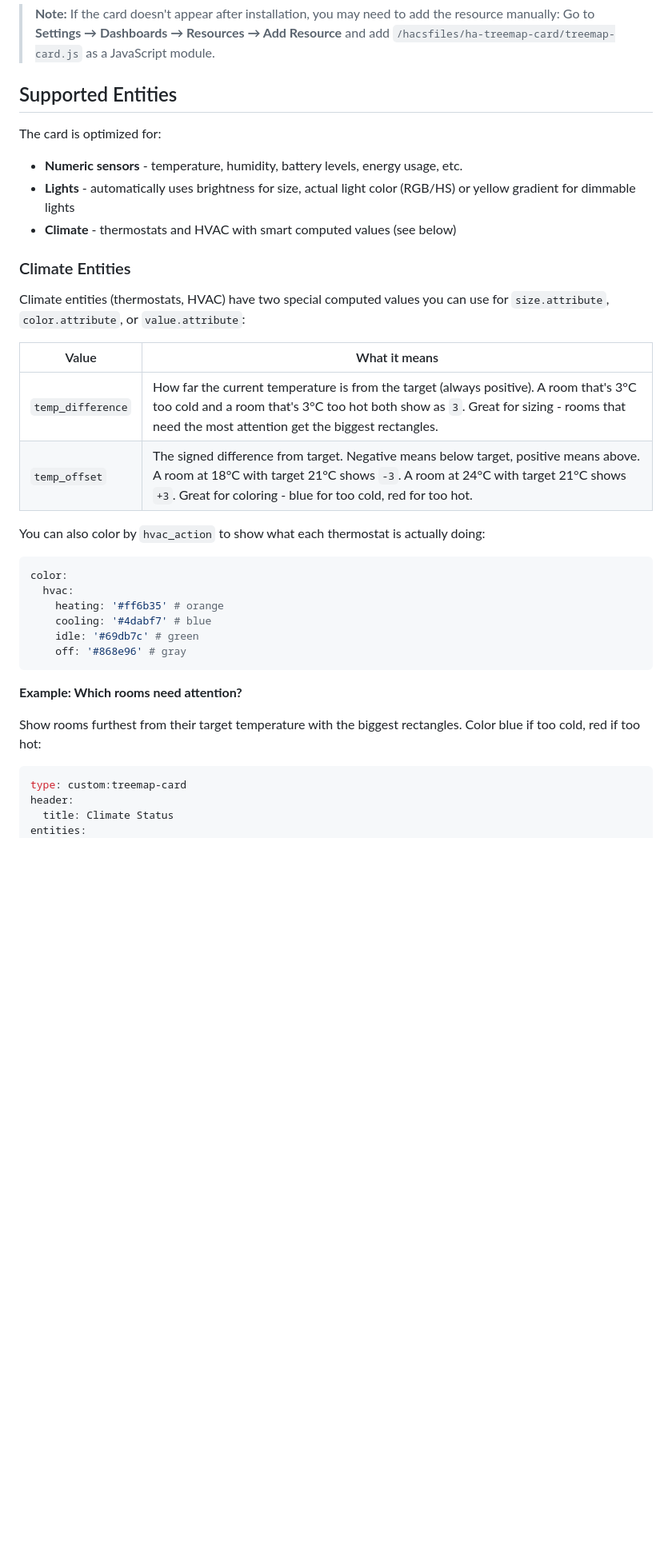
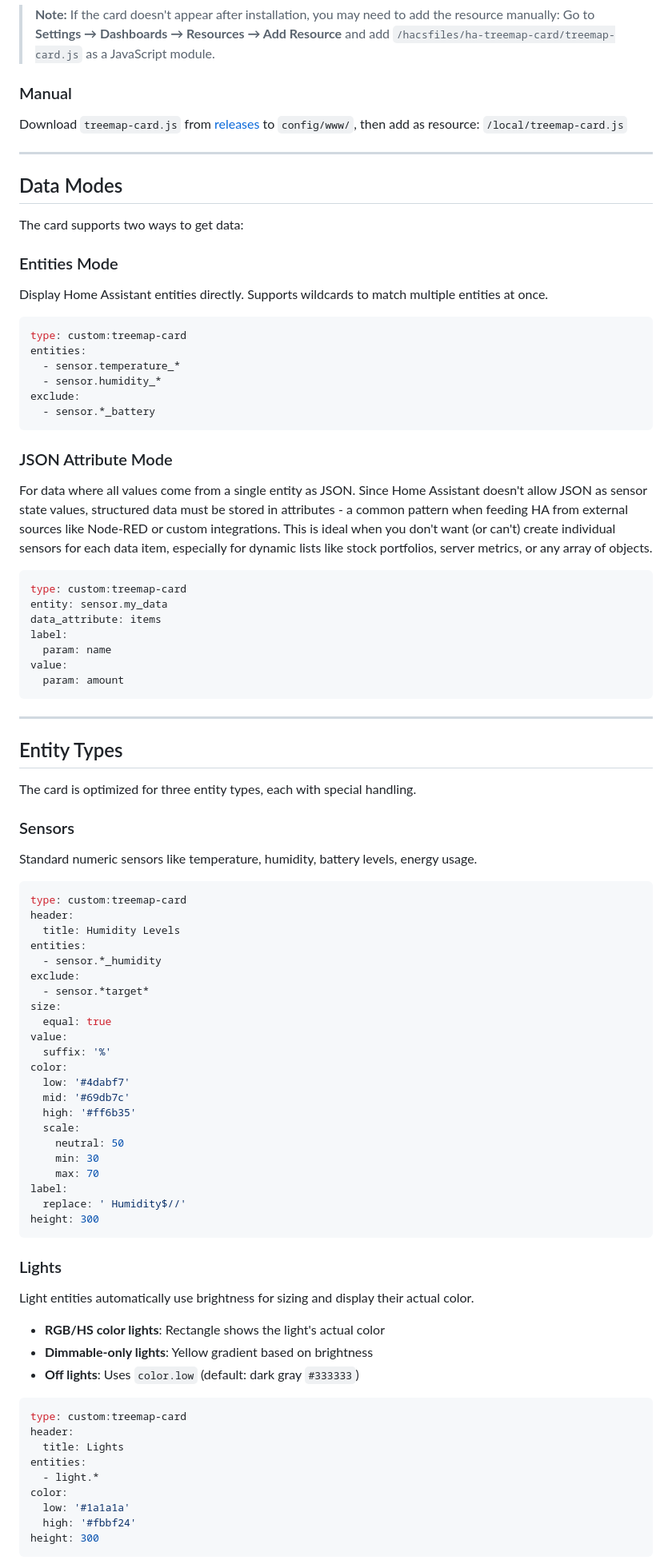
Before and after one commit to omachala/ha-treemap-card, a Markdown page: README.md, the part around the change printed below. Shown: that part at 80% size. Drawn GitHub-style; blank space fills up the shorter version.

````diff
--- a/README.md
+++ b/README.md
@@ -31,39 +31,95 @@ Or manually:
 > **Note:** If the card doesn't appear after installation, you may need to add the resource manually:
 > Go to **Settings → Dashboards → Resources → Add Resource** and add `/hacsfiles/ha-treemap-card/treemap-card.js` as a JavaScript module.
 
-## Supported Entities
+### Manual
 
-The card is optimized for:
+Download `treemap-card.js` from [releases](https://github.com/omachala/ha-treemap-card/releases) to `config/www/`, then add as resource: `/local/treemap-card.js`
 
-- **Numeric sensors** - temperature, humidity, battery levels, energy usage, etc.
-- **Lights** - automatically uses brightness for size, actual light color (RGB/HS) or yellow gradient for dimmable lights
-- **Climate** - thermostats and HVAC with smart computed values (see below)
+---
 
-### Climate Entities
+## Data Modes
 
-Climate entities (thermostats, HVAC) have two special computed values you can use for `size.attribute`, `color.attribute`, or `value.attribute`:
+The card supports two ways to get data:
 
-| Value             | What it means                                                                                                                                                                                                                          |
-| ----------------- | -------------------------------------------------------------------------------------------------------------------------------------------------------------------------------------------------------------------------------------- |
-| `temp_difference` | How far the current temperature is from the target (always positive). A room that's 3°C too cold and a room that's 3°C too hot both show as `3`. Great for sizing - rooms that need the most attention get the biggest rectangles.     |
-| `temp_offset`     | The signed difference from target. Negative means below target, positive means above. A room at 18°C with target 21°C shows `-3`. A room at 24°C with target 21°C shows `+3`. Great for coloring - blue for too cold, red for too hot. |
+### Entities Mode
 
-You can also color by `hvac_action` to show what each thermostat is actually doing:
+Display Home Assistant entities directly. Supports wildcards to match multiple entities at once.
 
 ```yaml
-color:
-  hvac:
-    heating: '#ff6b35' # orange
-    cooling: '#4dabf7' # blue
-    idle: '#69db7c' # green
-    off: '#868e96' # gray
+type: custom:treemap-card
+entities:
+  - sensor.temperature_*
+  - sensor.humidity_*
+exclude:
+  - sensor.*_battery
 ```
 
-**Example: Which rooms need attention?**
+### JSON Attribute Mode
 
-Show rooms furthest from their target temperature with the biggest rectangles. Color blue if too cold, red if too hot:
+For data where all values come from a single entity as JSON. Since Home Assistant doesn't allow JSON as sensor state values, structured data must be stored in attributes - a common pattern when feeding HA from external sources like Node-RED or custom integrations. This is ideal when you don't want (or can't) create individual sensors for each data item, especially for dynamic lists like stock portfolios, server metrics, or any array of objects.
+
+```yaml
+type: custom:treemap-card
+entity: sensor.my_data
+data_attribute: items
+label:
+  param: name
+value:
+  param: amount
+```
+
+---
+
+## Entity Types
+
+The card is optimized for three entity types, each with special handling.
+
+### Sensors
+
+Standard numeric sensors like temperature, humidity, battery levels, energy usage.
 
 ```yaml
 type: custom:treemap-card
 header:
-  title: Climate Status
+  title: Humidity Levels
+entities:
+  - sensor.*_humidity
+exclude:
+  - sensor.*target*
+size:
+  equal: true
+value:
+  suffix: '%'
+color:
+  low: '#4dabf7'
+  mid: '#69db7c'
+  high: '#ff6b35'
+  scale:
+    neutral: 50
+    min: 30
+    max: 70
+label:
+  replace: ' Humidity$//'
+height: 300
+```
+
+### Lights
+
+Light entities automatically use brightness for sizing and display their actual color.
+
+- **RGB/HS color lights**: Rectangle shows the light's actual color
+- **Dimmable-only lights**: Yellow gradient based on brightness
+- **Off lights**: Uses `color.low` (default: dark gray `#333333`)
+
+```yaml
+type: custom:treemap-card
+header:
+  title: Lights
+entities:
+  - light.*
+color:
+  low: '#1a1a1a'
+  high: '#fbbf24'
+height: 300
+```
+
````
Also changed, not shown: other parts of README.md (+158 -210 lines).
